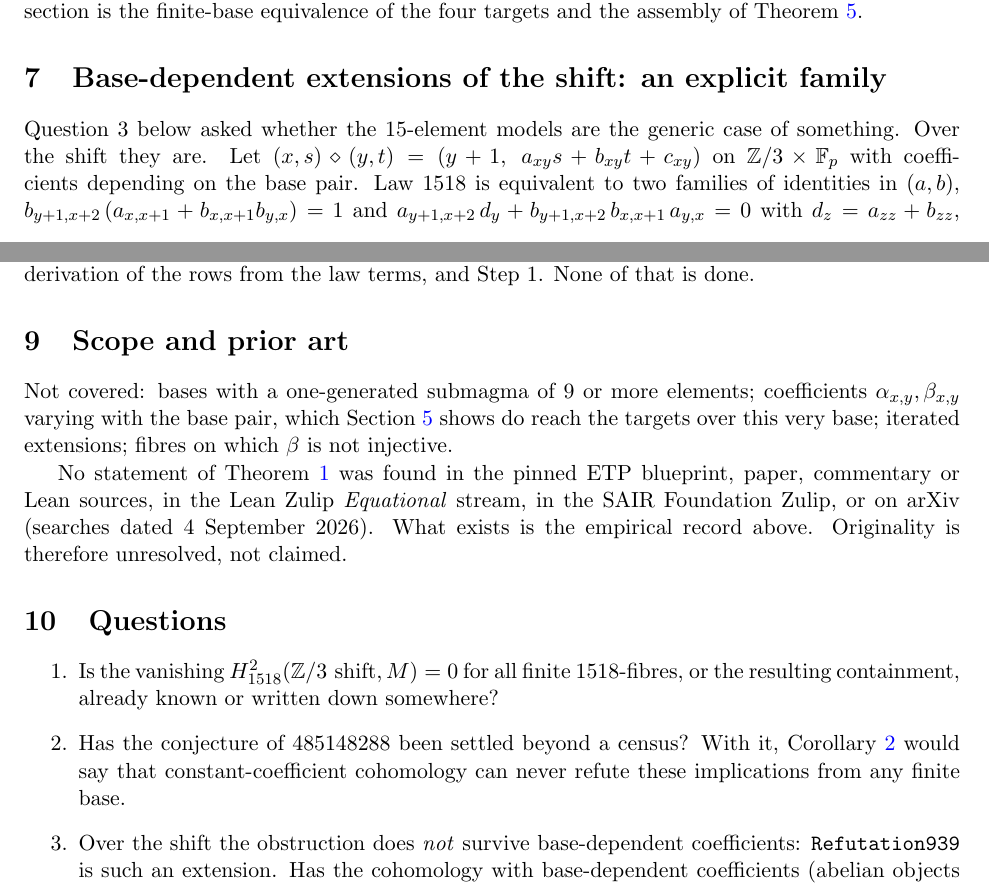
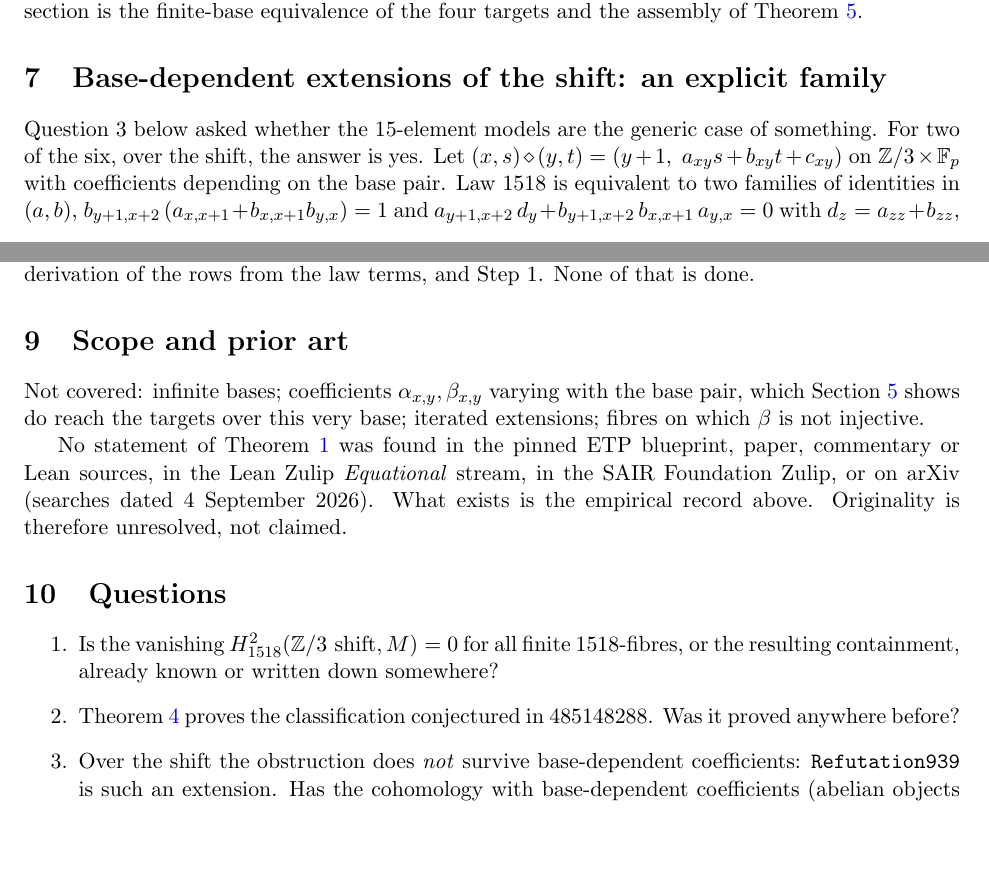
Before and after one commit to carlok/magma-1518-obstruction-lean, a LaTeX document (paper/l2_note.tex): two parts of pages 5 and 8 of 9, joined at a grey line, cut so that both start at the same text, the shorter picture padded with empty space. Compiled offline with pdfLaTeX.

Commit message:
Bring the l2_note questions and scope in line with its theorems
The Questions section still asked whether the conjecture of 485148288 had been
settled beyond a census, and what Corollary cor:main would then say, although
Theorem thm:closure proves the classification and Theorem thm:full states the
obstruction unconditionally for finite bases. The question now asks whether
the classification was proved anywhere before.

The scope paragraph listed bases with a one-generated submagma of 9 or more
elements as not covered; Theorem thm:full covers every finite base, so the
limitation is now stated as infinite bases. Section sec:family said the
15-element models are the generic case of something over the shift; only two
of the six are members of the family, as the section itself records.

Co-Authored-By: Claude Opus 5 <noreply@anthropic.com>

```diff
--- a/paper/l2_note.tex
+++ b/paper/l2_note.tex
@@ -165,7 +165,7 @@ So constant-coefficient abelian cohomology never refutes any of these four impli
 
 \section{Base-dependent extensions of the shift: an explicit family}\label{sec:family}
 
-Question~3 below asked whether the 15-element models are the generic case of something. Over the shift they are. Let $(x,s)\op(y,t)=(y+1,\ a_{xy}s+b_{xy}t+c_{xy})$ on $\Z/3\times\F_p$ with coefficients depending on the base pair. Law 1518 is equivalent to two families of identities in $(a,b)$, $b_{y+1,x+2}\,(a_{x,x+1}+b_{x,x+1}b_{y,x})=1$ and $a_{y+1,x+2}\,d_y+b_{y+1,x+2}\,b_{x,x+1}\,a_{y,x}=0$ with $d_z=a_{zz}+b_{zz}$, together with a homogeneous linear system for $c$; whether the four targets hold depends only on $(a,b)$. The second family links the entries of $a$ along the three orbits of $(u,v)\mapsto(u+2,v+1)$ on $\Z/3\times\Z/3$, so $a$ is determined by $b$, and the whole solution set can be enumerated in $O(p^{5})$ steps (\texttt{basedep\_direct.py}).
+Question~3 below asked whether the 15-element models are the generic case of something. For two of the six, over the shift, the answer is yes. Let $(x,s)\op(y,t)=(y+1,\ a_{xy}s+b_{xy}t+c_{xy})$ on $\Z/3\times\F_p$ with coefficients depending on the base pair. Law 1518 is equivalent to two families of identities in $(a,b)$, $b_{y+1,x+2}\,(a_{x,x+1}+b_{x,x+1}b_{y,x})=1$ and $a_{y+1,x+2}\,d_y+b_{y+1,x+2}\,b_{x,x+1}\,a_{y,x}=0$ with $d_z=a_{zz}+b_{zz}$, together with a homogeneous linear system for $c$; whether the four targets hold depends only on $(a,b)$. The second family links the entries of $a$ along the three orbits of $(u,v)\mapsto(u+2,v+1)$ on $\Z/3\times\Z/3$, so $a$ is determined by $b$, and the whole solution set can be enumerated in $O(p^{5})$ steps (\texttt{basedep\_direct.py}).
 
 Rescaling the fibre over each base point, $s\mapsto\lambda_x s$, is an isomorphism of extensions; the group $(\F_p^{*})^{3}/\F_p^{*}$ acts freely on the solutions. The number of solutions is $8(p-1)^{2}$ when $p\equiv1\pmod 4$ and $4(p-1)^{2}$ when $p\equiv3\pmod 4$, of which $2(p-1)^{2}$, respectively none, refute the targets (all $p\le 61$; the formulas were recorded before $p=37,41,43,47,53,61$ were run). So there are eight, respectively four, orbits. Lifting the orbit representatives (normalised by $b_{00}=b_{11}=1$) to $\Q(i)$ by the Chinese remainder theorem over $p=13,17,29,37,41$ and rational reconstruction gives eight tables in which 1518 holds exactly in $\Q(i)$ (\texttt{basedep\_family.py}): the direct product ($a=0$, $b=1$); three rational tables forming one orbit under the base rotation, with entries in $\Z[1/3]$; a Galois-conjugate pair with $D=1$ and entries in $\Z[i]$; and a Galois-conjugate pair with $D=\pm i$, where $D=d_0d_1d_2$ is the scalar by which $S^{3}$ acts on the fibre. The six tables with $D=1$ satisfy all four targets exactly; the last two refute them. In particular the construction gives nothing for $p\equiv3\pmod4$ (proved for $p\le61$ by exhaustion, and over $\overline{\Q}$ by a Gr\"obner basis: after normalising $b_{00}=b_{11}=1$ and inverting all $b_{xy}$ and $d_z$, the ideal of the identities is zero-dimensional of degree 8, so no further solutions exist in characteristic 0, nor in all but finitely many positive characteristics; the same computation over $\F_p$ gives degree 8 for every prime $5\le p\le257$).
 
@@ -219,7 +219,7 @@ A Lean proof of Theorems~\ref{thm:main} and~\ref{thm:h2} themselves would need t
 
 \section{Scope and prior art}
 
-Not covered: bases with a one-generated submagma of 9 or more elements; coefficients $\alpha_{x,y},\beta_{x,y}$ varying with the base pair, which Section~\ref{sec:cons} shows do reach the targets over this very base; iterated extensions; fibres on which $\beta$ is not injective.
+Not covered: infinite bases; coefficients $\alpha_{x,y},\beta_{x,y}$ varying with the base pair, which Section~\ref{sec:cons} shows do reach the targets over this very base; iterated extensions; fibres on which $\beta$ is not injective.
 
 No statement of Theorem~\ref{thm:main} was found in the pinned ETP blueprint, paper, commentary or Lean sources, in the Lean Zulip \emph{Equational} stream, in the SAIR Foundation Zulip, or on arXiv (searches dated 4 September 2026). What exists is the empirical record above. Originality is therefore unresolved, not claimed.
 
@@ -227,7 +227,7 @@ No statement of Theorem~\ref{thm:main} was found in the pinned ETP blueprint, pa
 
 \begin{enumerate}
 \item Is the vanishing $H^{2}_{1518}(\Z/3\text{ shift}, M)=0$ for all finite 1518-fibres, or the resulting containment, already known or written down somewhere?
-\item Has the conjecture of 485148288 been settled beyond a census? With it, Corollary~\ref{cor:main} would say that constant-coefficient cohomology can never refute these implications from any finite base.
+\item Theorem~\ref{thm:closure} proves the classification conjectured in 485148288. Was it proved anywhere before?
 \item Over the shift the obstruction does \emph{not} survive base-dependent coefficients: \texttt{Refutation939} is such an extension. Has the cohomology with base-dependent coefficients (abelian objects in the slice category, in Bolan's phrasing) been computed for the shift, so that the 15-element models are the generic case of something? Section~\ref{sec:family} answers this over the shift; is the family of Theorem~\ref{thm:family} known?
 \item Does a finite 1518-magma exist whose squaring map has order other than 1, 3 or 12?
 \end{enumerate}
```
Also changed, not shown: paper/l2_note.pdf.
